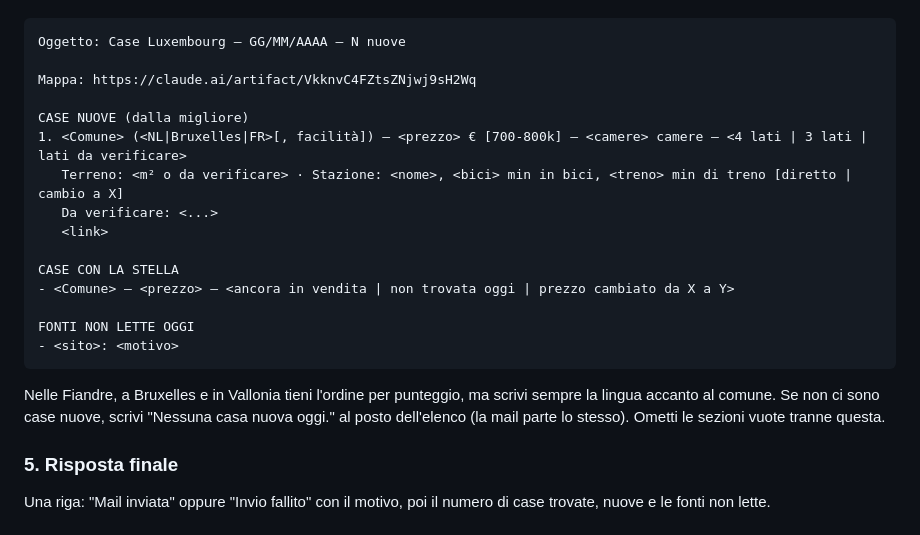
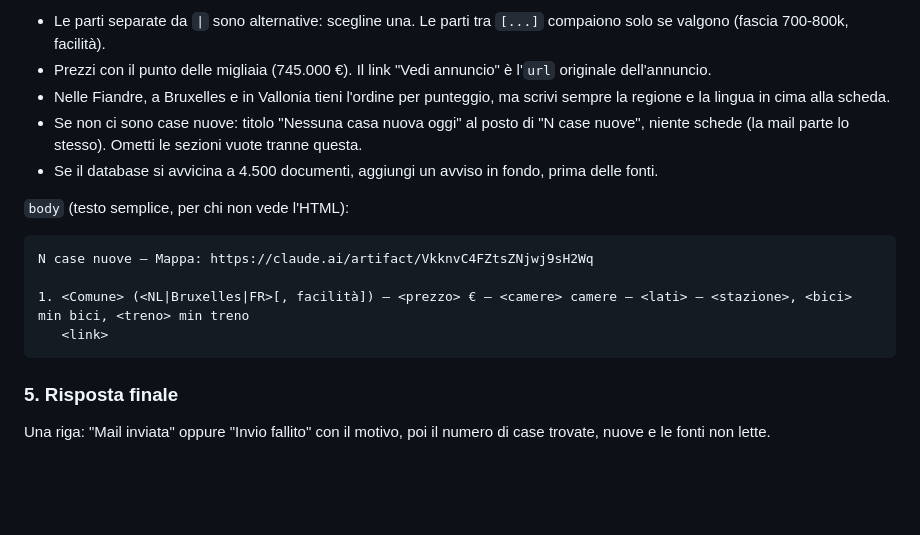
Before and after one commit to francescobertiliv-lab/casabxl, a Markdown page: .claude/agents/monitor-case.md, the part around one of its changes. Drawn GitHub-style; blank space fills up the shorter version.

Commit message:
Mail giornaliera in HTML: schede per casa e pulsante per la mappa
Co-Authored-By: Claude Opus 5.5 <noreply@anthropic.com>
Claude-Session: https://claude.ai/code/session_01Gymcpy5zySsGecWRN8EYiA

````diff
--- a/.claude/agents/monitor-case.md
+++ b/.claude/agents/monitor-case.md
@@ -80,24 +109,17 @@ Leggi `stars` per sapere quali case hanno la stella. Invia con Gmail (invio, non
+- Le parti separate da `|` sono alternative: scegline una. Le parti tra `[...]` compaiono solo se valgono (fascia 700-800k, facilità).
+- Prezzi con il punto delle migliaia (745.000 €). Il link "Vedi annuncio" è l'`url` originale dell'annuncio.
+- Nelle Fiandre, a Bruxelles e in Vallonia tieni l'ordine per punteggio, ma scrivi sempre la regione e la lingua in cima alla scheda.
+- Se non ci sono case nuove: titolo "Nessuna casa nuova oggi" al posto di "N case nuove", niente schede (la mail parte lo stesso). Ometti le sezioni vuote tranne questa.
+- Se il database si avvicina a 4.500 documenti, aggiungi un avviso in fondo, prima delle fonti.
+
+`body` (testo semplice, per chi non vede l'HTML):
 
 ```
-Oggetto: Case Luxembourg – GG/MM/AAAA – N nuove
+N case nuove – Mappa: https://claude.ai/artifact/VkknvC4FZtsZNjwj9sH2Wq
 
-Mappa: https://claude.ai/artifact/VkknvC4FZtsZNjwj9sH2Wq
-
-CASE NUOVE (dalla migliore)
-1. <Comune> (<NL|Bruxelles|FR>[, facilità]) – <prezzo> € [700-800k] – <camere> camere – <4 lati | 3 lati | lati da verificare>
-   Terreno: <m² o da verificare> · Stazione: <nome>, <bici> min in bici, <treno> min di treno [diretto | cambio a X]
-   Da verificare: <...>
+1. <Comune> (<NL|Bruxelles|FR>[, facilità]) – <prezzo> € – <camere> camere – <lati> – <stazione>, <bici> min bici, <treno> min treno
    <link>
-
-CASE CON LA STELLA
-- <Comune> – <prezzo> – <ancora in vendita | non trovata oggi | prezzo cambiato da X a Y>
-
-FONTI NON LETTE OGGI
-- <sito>: <motivo>
 ```
-
-Nelle Fiandre, a Bruxelles e in Vallonia tieni l'ordine per punteggio, ma scrivi sempre la lingua accanto al comune.
-Se non ci sono case nuove, scrivi "Nessuna casa nuova oggi." al posto dell'elenco (la mail parte lo stesso). Ometti le sezioni vuote tranne questa.
 
 ### 5. Risposta finale
 Una riga: "Mail inviata" oppure "Invio fallito" con il motivo, poi il numero di case trovate, nuove e le fonti non lette.
````
Also changed, not shown: other parts of .claude/agents/monitor-case.md (+30 -1 lines).
